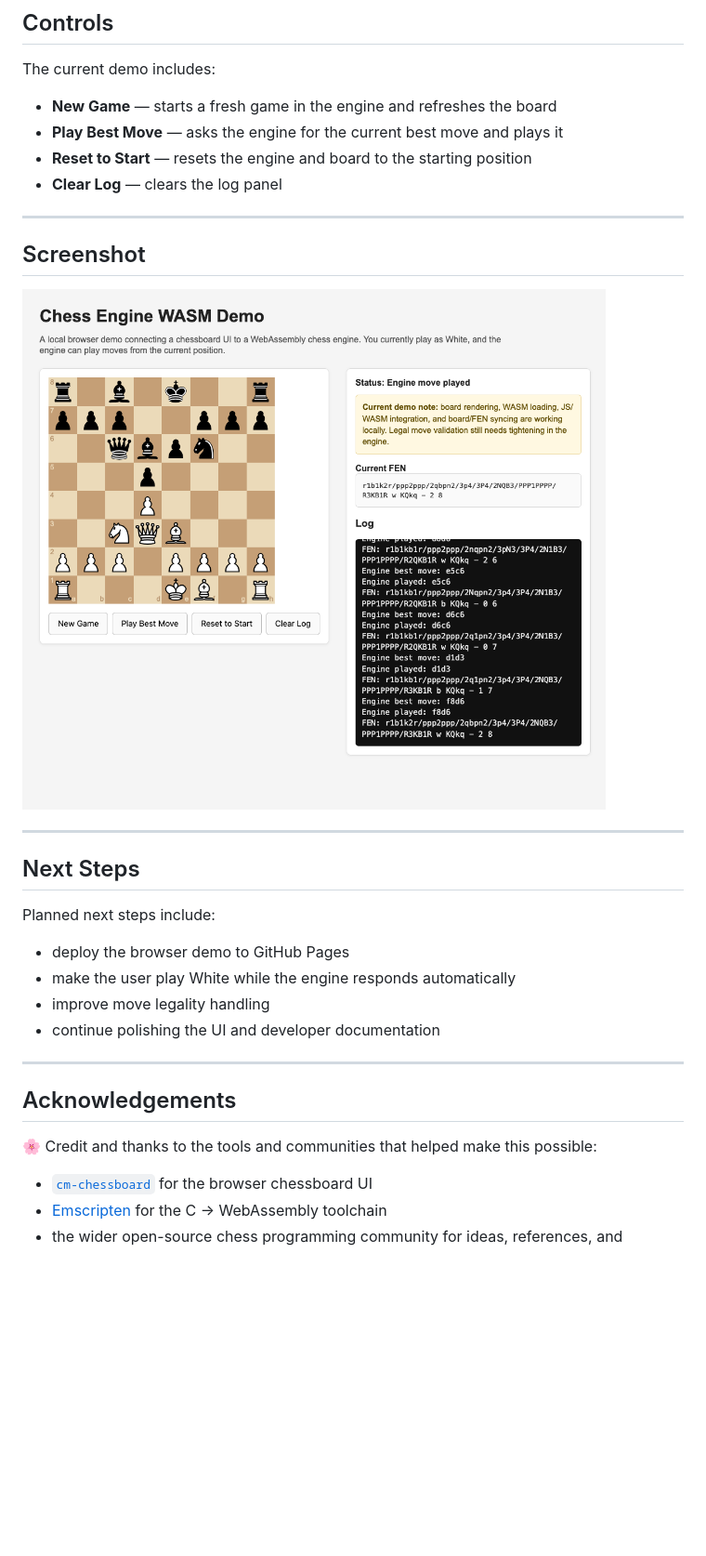
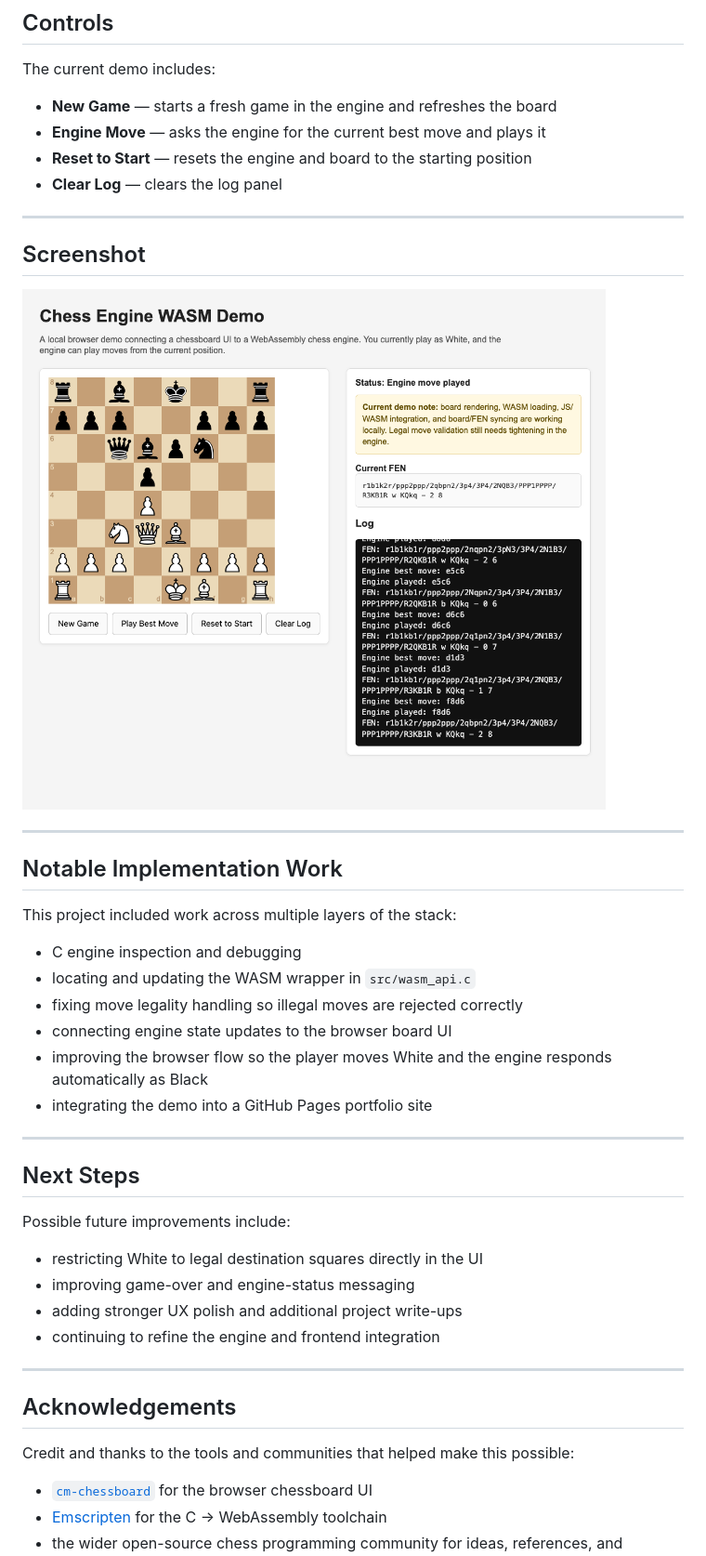
Before and after one commit to Shab00/chess-engine-wasm, a Markdown page: README.md, the part around one of its changes. Shown at 93% size. Rendered like a GitHub page; blank space fills up the shorter version.

```diff
--- a/README.md
+++ b/README.md
@@ -117,7 +129,7 @@ Adjust the exact build command and exported functions to match your implementati
 The current demo includes:
 
 - **New Game** — starts a fresh game in the engine and refreshes the board
-- **Play Best Move** — asks the engine for the current best move and plays it
+- **Engine Move** — asks the engine for the current best move and plays it
 - **Reset to Start** — resets the engine and board to the starting position
 - **Clear Log** — clears the log panel
 
@@ -125,24 +137,37 @@ The current demo includes:
 
 ## Screenshot
 
-![Local chess engine demo](./docs/Chess_Engine_WASM_Demo_Screenshot.png)
+![Chess engine WASM demo](./docs/Chess_Engine_WASM_Demo_Screenshot.png)
+
+---
+
+## Notable Implementation Work
+
+This project included work across multiple layers of the stack:
+
+- C engine inspection and debugging
+- locating and updating the WASM wrapper in `src/wasm_api.c`
+- fixing move legality handling so illegal moves are rejected correctly
+- connecting engine state updates to the browser board UI
+- improving the browser flow so the player moves White and the engine responds automatically as Black
+- integrating the demo into a GitHub Pages portfolio site
 
 ---
 
 ## Next Steps
 
-Planned next steps include:
+Possible future improvements include:
 
-- deploy the browser demo to GitHub Pages
-- make the user play White while the engine responds automatically
-- improve move legality handling
-- continue polishing the UI and developer documentation
+- restricting White to legal destination squares directly in the UI
+- improving game-over and engine-status messaging
+- adding stronger UX polish and additional project write-ups
+- continuing to refine the engine and frontend integration
 
 ---
 
 ## Acknowledgements
 
-🌸 Credit and thanks to the tools and communities that helped make this possible:
+Credit and thanks to the tools and communities that helped make this possible:
 
 - [`cm-chessboard`](https://github.com/shaack/cm-chessboard) for the browser chessboard UI
 - [Emscripten](https://emscripten.org/) for the C → WebAssembly toolchain
```
Also changed, not shown: other parts of README.md (+28 -16 lines).
